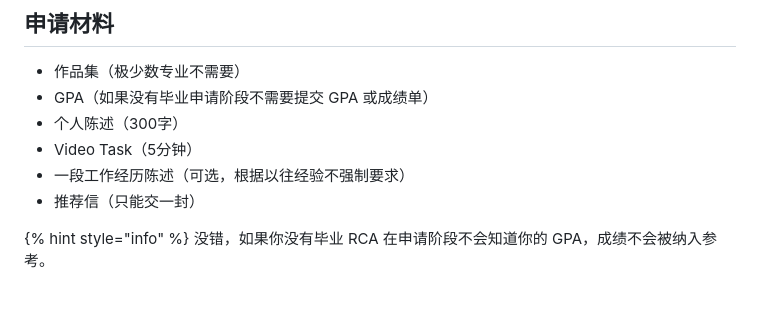
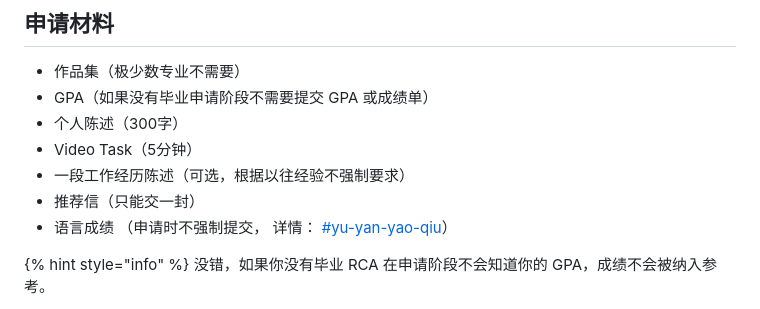
Before and after one commit to chengxinzhaox/WhiteBook, a Markdown page: school-wiki/rca/README.md, the part around the change. Drawn GitHub-style.

Commit message:
GITBOOK-56: No subject

```diff
--- a/school-wiki/rca/README.md
+++ b/school-wiki/rca/README.md
@@ -24,6 +24,7 @@ coverY: 0
 * Video Task（5分钟）
 * 一段工作经历陈述（可选，根据以往经验不强制要求）
 * 推荐信（只能交一封）
+* 语言成绩 （申请时不强制提交， 详情： [#yu-yan-yao-qiu](./#yu-yan-yao-qiu "mention")）
 
 {% hint style="info" %}
 没错，如果你没有毕业 RCA 在申请阶段不会知道你的 GPA，成绩不会被纳入参考。
```
